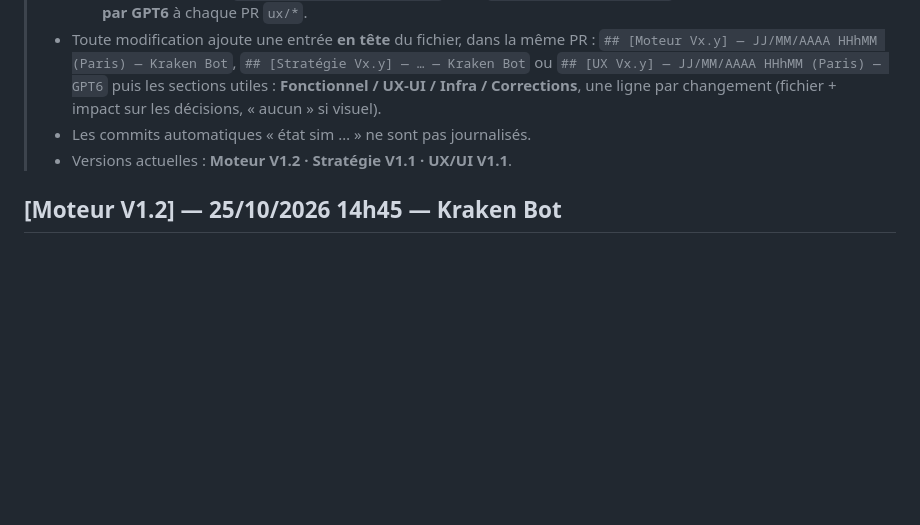
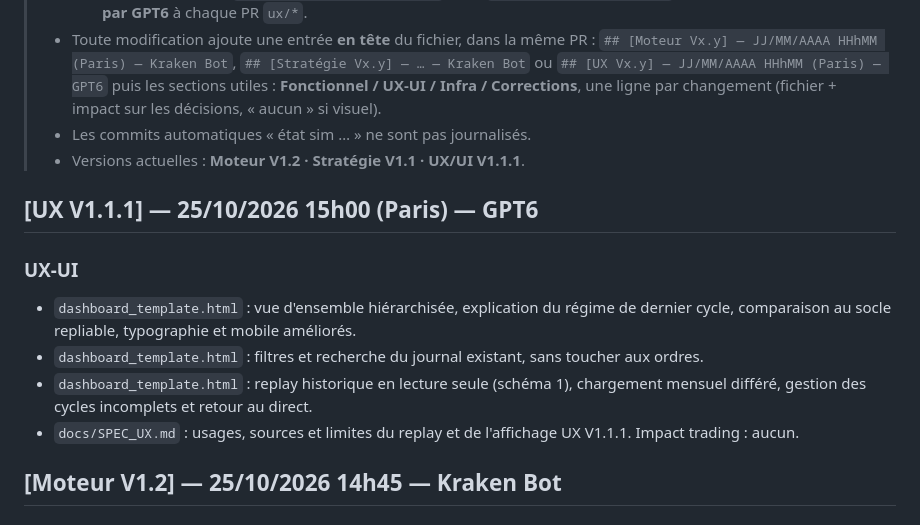
Before and after one commit to cyrillaferrere/kraken-sim, a Markdown page: CHANGELOG.md, the part around the change. Drawn GitHub-style; blank space fills up the shorter version.

Commit message:
changelog: UX V1.1.1 cockpit et replay

```diff
--- a/CHANGELOG.md
+++ b/CHANGELOG.md
@@ -9,7 +9,14 @@
 >   `## [Moteur Vx.y] — JJ/MM/AAAA HHhMM (Paris) — Kraken Bot`, `## [Stratégie Vx.y] — … — Kraken Bot` ou `## [UX Vx.y] — JJ/MM/AAAA HHhMM (Paris) — GPT6`
 >   puis les sections utiles : **Fonctionnel / UX-UI / Infra / Corrections**, une ligne par changement (fichier + impact sur les décisions, « aucun » si visuel).
 > - Les commits automatiques « état sim … » ne sont pas journalisés.
-> - Versions actuelles : **Moteur V1.2 · Stratégie V1.1 · UX/UI V1.1**.
+> - Versions actuelles : **Moteur V1.2 · Stratégie V1.1 · UX/UI V1.1.1**.
+
+## [UX V1.1.1] — 25/10/2026 15h00 (Paris) — GPT6
+### UX-UI
+- `dashboard_template.html` : vue d'ensemble hiérarchisée, explication du régime de dernier cycle, comparaison au socle repliable, typographie et mobile améliorés.
+- `dashboard_template.html` : filtres et recherche du journal existant, sans toucher aux ordres.
+- `dashboard_template.html` : replay historique en lecture seule (schéma 1), chargement mensuel différé, gestion des cycles incomplets et retour au direct.
+- `docs/SPEC_UX.md` : usages, sources et limites du replay et de l'affichage UX V1.1.1. Impact trading : aucun.
 
 ## [Moteur V1.2] — 25/10/2026 14h45 — Kraken Bot
 ### Moteur
```
